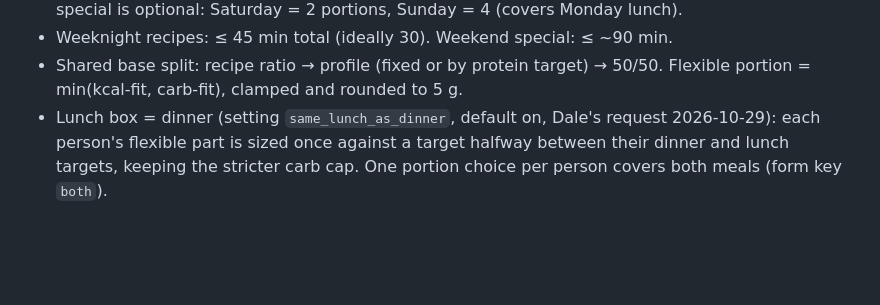
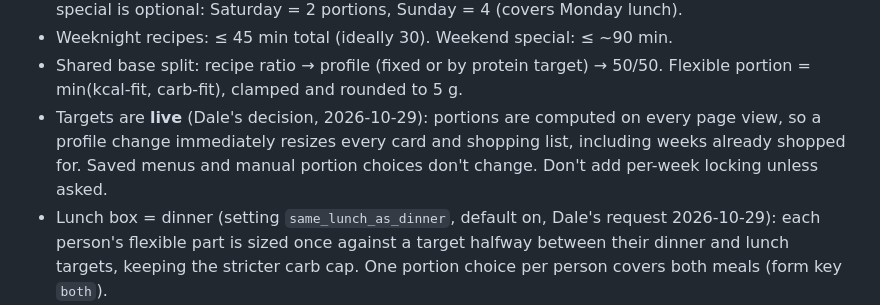
Before and after one commit to dajones91/hormonious, a Markdown page: CLAUDE.md, the part around the change. Drawn GitHub-style; blank space fills up the shorter version.

Commit message:
Note in CLAUDE.md that targets stay live (no per-week locking)
Co-Authored-By: Claude Opus 5.5 <noreply@anthropic.com>

```diff
--- a/CLAUDE.md
+++ b/CLAUDE.md
@@ -67,6 +67,7 @@ A private weekly meal planner for Dale and Jade, replacing Gousto. Full plan and
 - Mon–Thu cooks 4 portions (2 dinners + 2 next-day lunches). No plan on Friday by default. Weekend special is optional: Saturday = 2 portions, Sunday = 4 (covers Monday lunch).
 - Weeknight recipes: ≤ 45 min total (ideally 30). Weekend special: ≤ ~90 min.
 - Shared base split: recipe ratio → profile (fixed or by protein target) → 50/50. Flexible portion = min(kcal-fit, carb-fit), clamped and rounded to 5 g.
+- Targets are **live** (Dale's decision, 2026-10-29): portions are computed on every page view, so a profile change immediately resizes every card and shopping list, including weeks already shopped for. Saved menus and manual portion choices don't change. Don't add per-week locking unless asked.
 - Lunch box = dinner (setting `same_lunch_as_dinner`, default on, Dale's request 2026-10-29): each person's flexible part is sized once against a target halfway between their dinner and lunch targets, keeping the stricter carb cap. One portion choice per person covers both meals (form key `both`).
 - Repetition (`core/ratings.py`): household rating = lower of each person's latest rating since any restore (or the only one). Cooldown in whole Sat–Fri weeks after the week we had it: 5★ 2, 4★ 4, 3★ 10, ≤2★ never (retired until restored; restore ignores ratings up to and including the restore day). **No rating = neutral**: 2-week cooldown, no penalty (Dale: forgetting to rate doesn't mean we disliked it). Menu: ~60% favourites (≥4★, most overdue first), rest untried/unrated (never-cooked get a small boost), 3★ only now and then; settings `cooldown_weeks`, `favourite_share`.
 - Login is one shared family password. Each device then picks "Dale" or "Jade".
```
